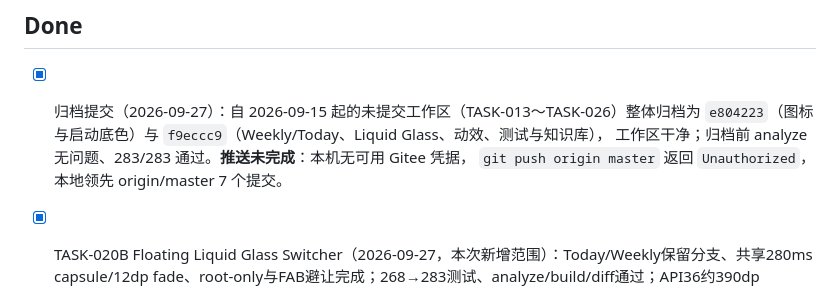
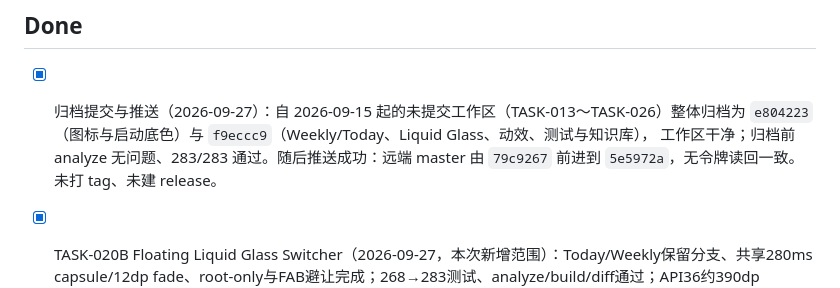
Before and after one commit to cxi75100-sketch/huike, a Markdown page: knowledge/tasks.md, the part around the change. Rendered like a GitHub page.

```diff
--- a/knowledge/tasks.md
+++ b/knowledge/tasks.md
@@ -46,10 +46,10 @@
 
 ## Done
 
-- [x] 归档提交（2026-09-27）：自 2026-09-15 起的未提交工作区（TASK-013～TASK-026）整体归档为
+- [x] 归档提交与推送（2026-09-27）：自 2026-09-15 起的未提交工作区（TASK-013～TASK-026）整体归档为
       `e804223`（图标与启动底色）与 `f9eccc9`（Weekly/Today、Liquid Glass、动效、测试与知识库），
-      工作区干净；归档前 analyze 无问题、283/283 通过。**推送未完成**：本机无可用 Gitee 凭据，
-      `git push origin master` 返回 `Unauthorized`，本地领先 origin/master 7 个提交。
+      工作区干净；归档前 analyze 无问题、283/283 通过。随后推送成功：远端 master 由 `79c9267`
+      前进到 `5e5972a`，无令牌读回一致。未打 tag、未建 release。
 
 - [x] TASK-020B Floating Liquid Glass Switcher（2026-09-27，本次新增范围）：Today/Weekly保留分支、共享280ms capsule/12dp fade、root-only与FAB避让完成；268→283测试、analyze/build/diff通过；API36约390dp Light/Dark双向录屏已查。真机/iOS未验；保护69文件不变，无commit/push。见report_2026-09-27_root_switcher.md。
 
```
Also changed, not shown: knowledge/changelog.md (+4 -3 lines), knowledge/current_state.md (+14 -11 lines).
